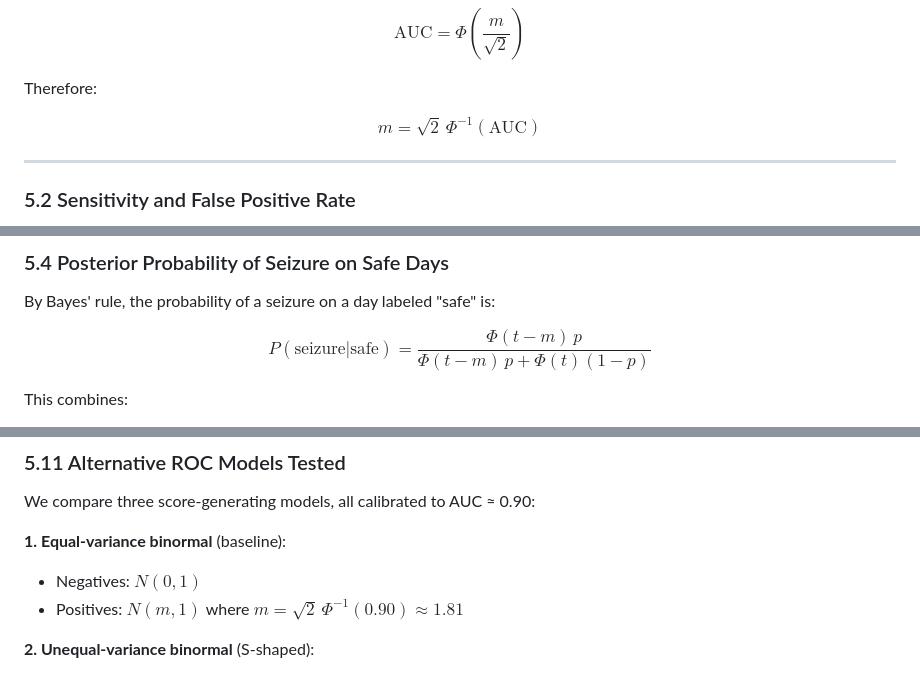
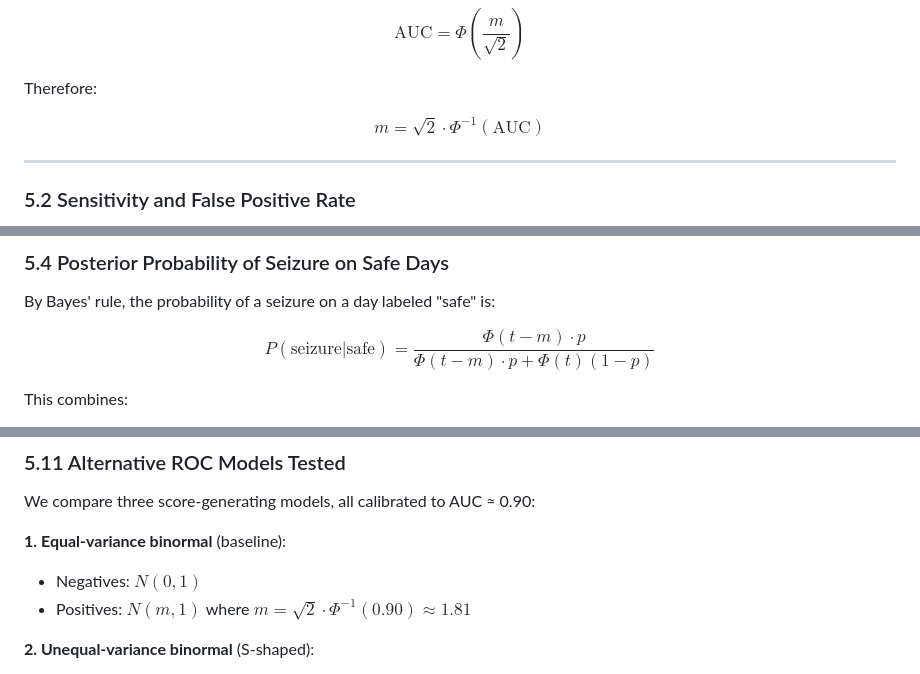
Before and after one commit to bdsp-core/seizure_forecasting_crash_analysis, a Markdown page: README.md, 3 parts joined by grey strips. Drawn GitHub-style.

Commit message:
Fix math notation: use \cdot instead of \, for multiplication
Changed multiplication operators from spacing (\,) to proper multiplication symbol (\cdot):
- Line 249: m = sqrt(2) · Φ^(-1)(AUC)
- Line 283: Bayes' rule formula with Φ(t-m) · p
- Line 383: m = sqrt(2) · Φ^(-1)(0.90)
- Line 411: Unequal-variance binormal Bayes' formula

This improves mathematical clarity and follows standard LaTeX conventions.

🤖 Generated with [Claude Code](https://claude.com/claude-code)

Co-Authored-By: Claude <noreply@anthropic.com>

```diff
--- a/README.md
+++ b/README.md
@@ -246,7 +246,7 @@ $$\text{AUC} = \Phi\left(\frac{m}{\sqrt{2}}\right)$$
 
 Therefore:
 
-$$m = \sqrt{2} \, \Phi^{-1}(\text{AUC})$$
+$$m = \sqrt{2} \cdot \Phi^{-1}(\text{AUC})$$
 
 ---
 
@@ -280,7 +280,7 @@ We use a Poisson approximation to convert seizure frequency into daily seizure p
 
 By Bayes' rule, the probability of a seizure on a day labeled "safe" is:
 
-$$P(\text{seizure} | \text{safe}) = \frac{\Phi(t-m) \, p}{\Phi(t-m) \, p + \Phi(t)(1-p)}$$
+$$P(\text{seizure} | \text{safe}) = \frac{\Phi(t-m) \cdot p}{\Phi(t-m) \cdot p + \Phi(t)(1-p)}$$
 
 This combines:
 - The false negative rate: $\Phi(t-m)$
@@ -380,7 +380,7 @@ We compare three score-generating models, all calibrated to AUC ≈ 0.90:
 
 **1. Equal-variance binormal** (baseline):
 - Negatives: $N(0, 1)$
-- Positives: $N(m, 1)$ where $m = \sqrt{2} \, \Phi^{-1}(0.90) \approx 1.81$
+- Positives: $N(m, 1)$ where $m = \sqrt{2} \cdot \Phi^{-1}(0.90) \approx 1.81$
 
 **2. Unequal-variance binormal** (S-shaped):
 - Negatives: $N(0, 1)$
```
Also changed, not shown: other parts of README.md (+1 -1 lines).
